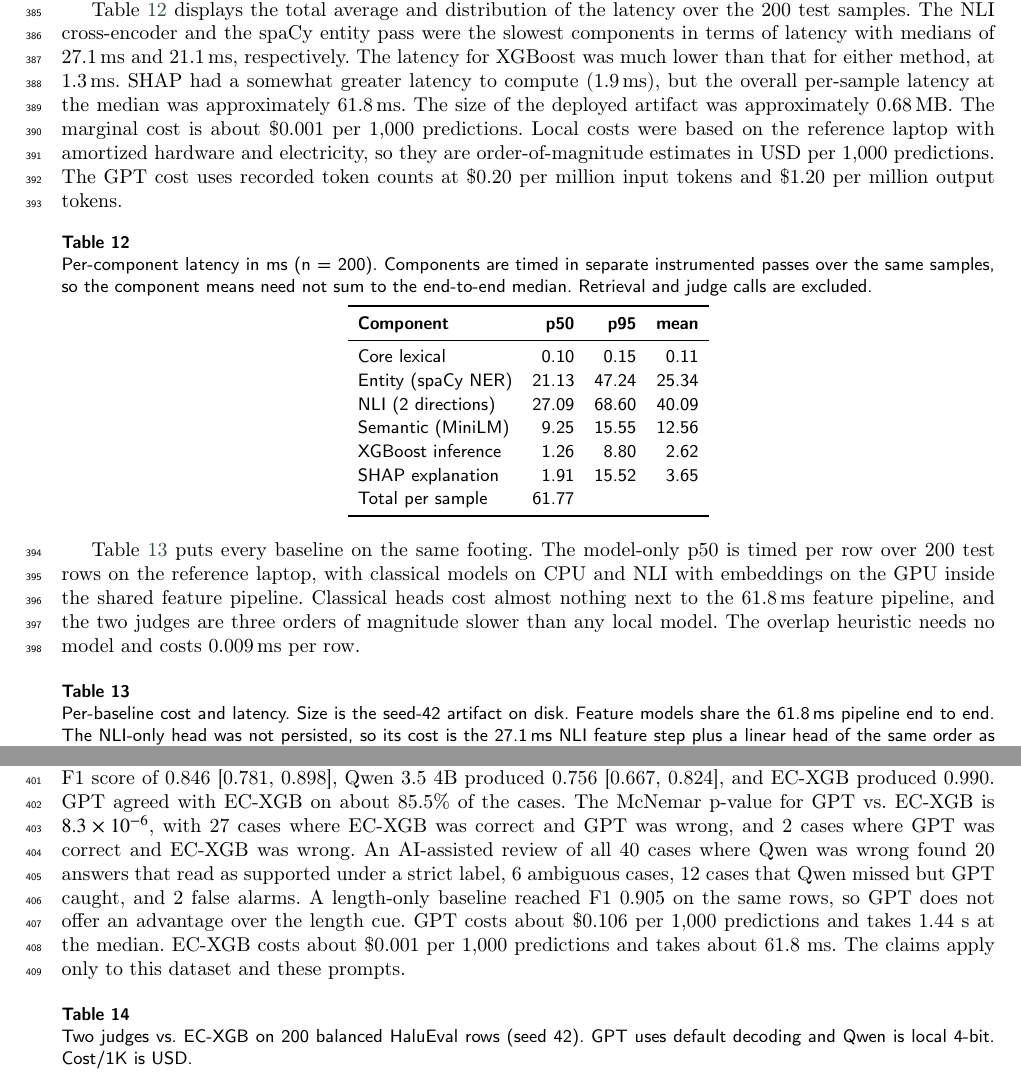
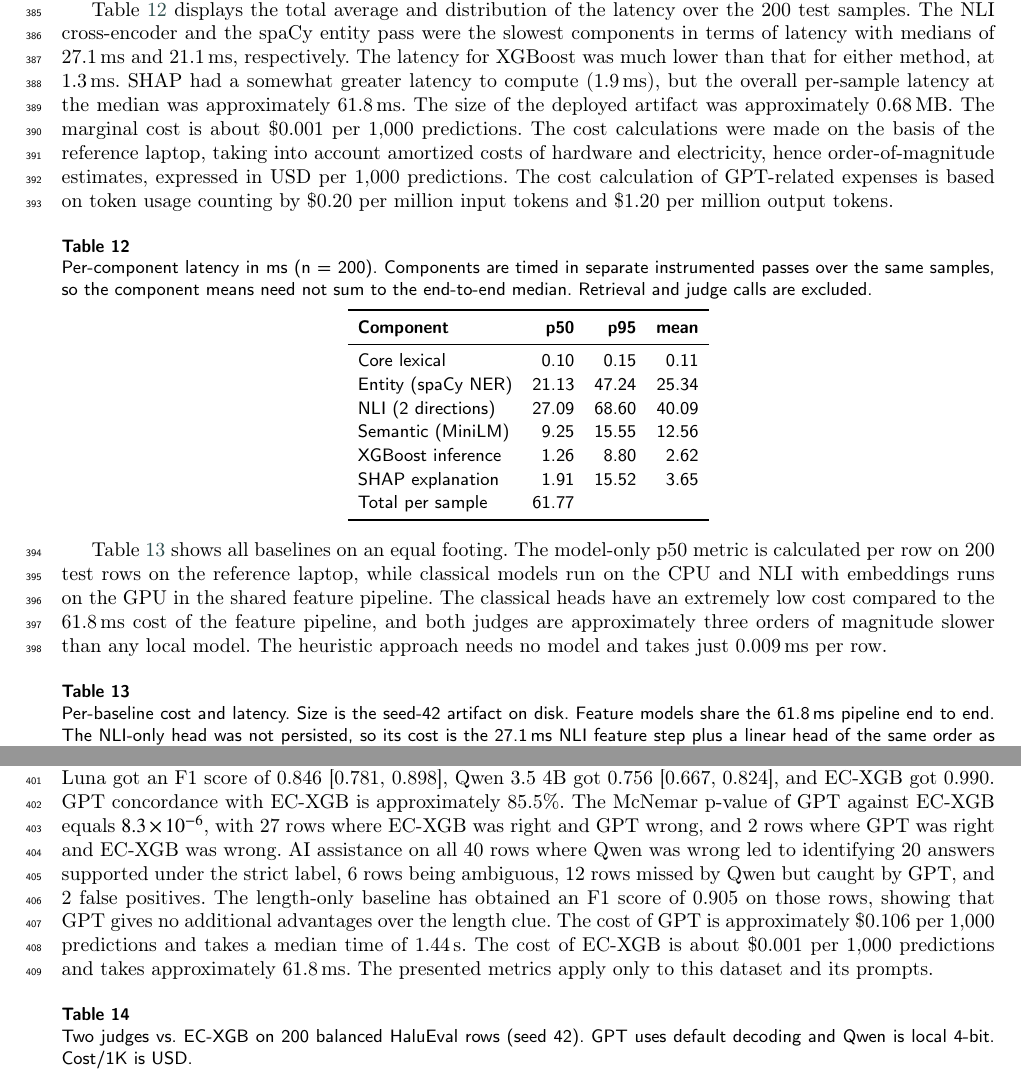
Before and after one commit to Atik203/HaluRISC, a LaTeX paper (Journal_Paper/halurisc.tex): two parts of pages 14 and 15 of 18, joined at a grey line, cut so that both start at the same text. Compiled offline with pdfLaTeX; a LaTeX package or settings file that is missing is left out.

Commit message:
Format author revisions in efficiency and declarations

```diff
--- a/Journal_Paper/halurisc.tex
+++ b/Journal_Paper/halurisc.tex
@@ -757,7 +757,7 @@ A structured AI-assisted audit assessed the 26 exported explanations. The B5 exp
 
 \subsection{Efficiency and the LLM judge}
 
-Table~\ref{tab:latency} displays the total average and distribution of the latency over the 200 test samples. The NLI cross-encoder and the spaCy entity pass were the slowest components in terms of latency with medians of 27.1\,ms and 21.1\,ms, respectively. The latency for XGBoost was much lower than that for either method, at 1.3\,ms. SHAP had a somewhat greater latency to compute (1.9\,ms), but the overall per-sample latency at the median was approximately 61.8\,ms. The size of the deployed artifact was approximately 0.68\,MB. The marginal cost is about \$0.001 per 1{,}000 predictions. Local costs were based on the reference laptop with amortized hardware and electricity, so they are order-of-magnitude estimates in USD per 1{,}000 predictions. The GPT cost uses recorded token counts at \$0.20 per million input tokens and \$1.20 per million output tokens.
+Table~\ref{tab:latency} displays the total average and distribution of the latency over the 200 test samples. The NLI cross-encoder and the spaCy entity pass were the slowest components in terms of latency with medians of 27.1\,ms and 21.1\,ms, respectively. The latency for XGBoost was much lower than that for either method, at 1.3\,ms. SHAP had a somewhat greater latency to compute (1.9\,ms), but the overall per-sample latency at the median was approximately 61.8\,ms. The size of the deployed artifact was approximately 0.68\,MB. The marginal cost is about \$0.001 per 1{,}000 predictions. The cost calculations were made on the basis of the reference laptop, taking into account amortized costs of hardware and electricity, hence order-of-magnitude estimates, expressed in USD per 1{,}000 predictions. The cost calculation of GPT-related expenses is based on token usage counting by \$0.20 per million input tokens and \$1.20 per million output tokens.
 
 \begin{table}[pos=htbp]
   \centering
@@ -778,7 +778,7 @@ Table~\ref{tab:latency} displays the total average and distribution of the laten
   \end{tabular}
 \end{table}
 
-Table~\ref{tab:cost} puts every baseline on the same footing. The model-only p50 is timed per row over 200 test rows on the reference laptop, with classical models on CPU and NLI with embeddings on the GPU inside the shared feature pipeline. Classical heads cost almost nothing next to the 61.8\,ms feature pipeline, and the two judges are three orders of magnitude slower than any local model. The overlap heuristic needs no model and costs 0.009\,ms per row.
+Table~\ref{tab:cost} shows all baselines on an equal footing. The model-only p50 metric is calculated per row on 200 test rows on the reference laptop, while classical models run on the CPU and NLI with embeddings runs on the GPU in the shared feature pipeline. The classical heads have an extremely low cost compared to the 61.8\,ms cost of the feature pipeline, and both judges are approximately three orders of magnitude slower than any local model. The heuristic approach needs no model and takes just 0.009\,ms per row.
 
 \begin{table}[pos=htbp]
   \centering
@@ -803,7 +803,7 @@ Table~\ref{tab:cost} puts every baseline on the same footing. The model-only p50
   \end{tabular}
 \end{table}
 
-Table~\ref{tab:judge} compares EC-XGB with two separate judges on the same 200 balanced HaluEval rows, a subset of the 3{,}000-row headline test set, with 100 rows per class for 50\% prevalence. GPT 5.6 Luna produced an F1 score of 0.846 [0.781, 0.898], Qwen 3.5 4B produced 0.756 [0.667, 0.824], and EC-XGB produced 0.990. GPT agreed with EC-XGB on about 85.5\% of the cases. The McNemar p-value for GPT vs. EC-XGB is $8.3 \times 10^{-6}$, with 27 cases where EC-XGB was correct and GPT was wrong, and 2 cases where GPT was correct and EC-XGB was wrong. An AI-assisted review of all 40 cases where Qwen was wrong found 20 answers that read as supported under a strict label, 6 ambiguous cases, 12 cases that Qwen missed but GPT caught, and 2 false alarms. A length-only baseline reached F1 0.905 on the same rows, so GPT does not offer an advantage over the length cue. GPT costs about \$0.106 per 1{,}000 predictions and takes 1.44 s at the median. EC-XGB costs about \$0.001 per 1{,}000 predictions and takes about 61.8 ms. The claims apply only to this dataset and these prompts.
+Table~\ref{tab:judge} illustrates EC-XGB versus two judges based on the same 200 balanced HaluEval rows, which are a subset of the 3{,}000-row headline test set, including 100 rows per class at 50\% prevalence. GPT 5.6 Luna got an F1 score of 0.846 [0.781, 0.898], Qwen 3.5 4B got 0.756 [0.667, 0.824], and EC-XGB got 0.990. GPT concordance with EC-XGB is approximately 85.5\%. The McNemar p-value of GPT against EC-XGB equals $8.3 \times 10^{-6}$, with 27 rows where EC-XGB was right and GPT wrong, and 2 rows where GPT was right and EC-XGB was wrong. AI assistance on all 40 rows where Qwen was wrong led to identifying 20 answers supported under the strict label, 6 rows being ambiguous, 12 rows missed by Qwen but caught by GPT, and 2 false positives. The length-only baseline has obtained an F1 score of 0.905 on those rows, showing that GPT gives no additional advantages over the length clue. The cost of GPT is approximately \$0.106 per 1{,}000 predictions and takes a median time of 1.44\,s. The cost of EC-XGB is about \$0.001 per 1{,}000 predictions and takes approximately 61.8\,ms. The presented metrics apply only to this dataset and its prompts.
 
 \begin{table}[pos=htbp]
   \centering
```
Also changed, not shown: ai_detect_checklist.md (+5 -2 lines), Journal_Paper/out/halurisc.pdf, Journal_Paper/halurisc.tex (2 more changed lines), 1 other file.
